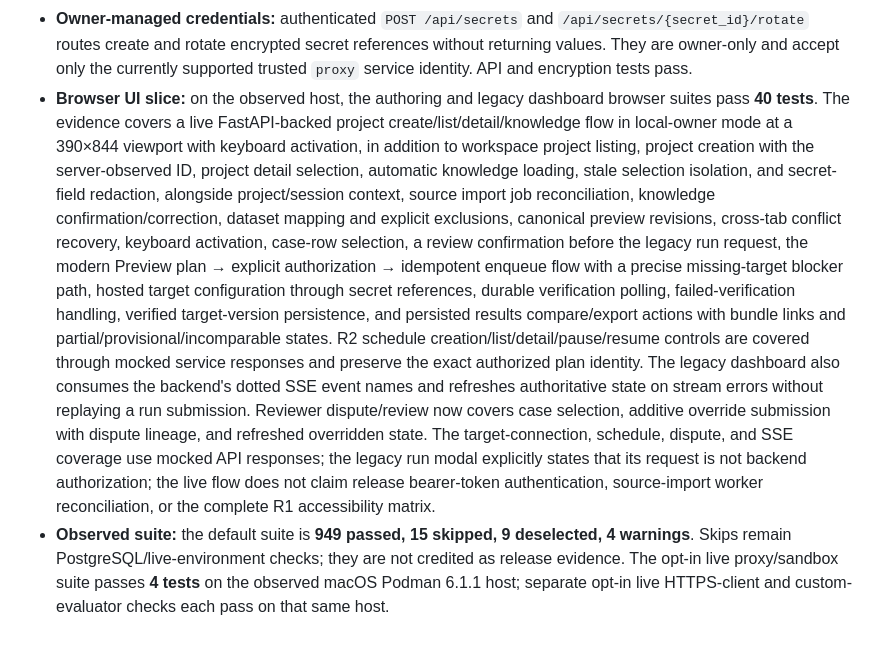
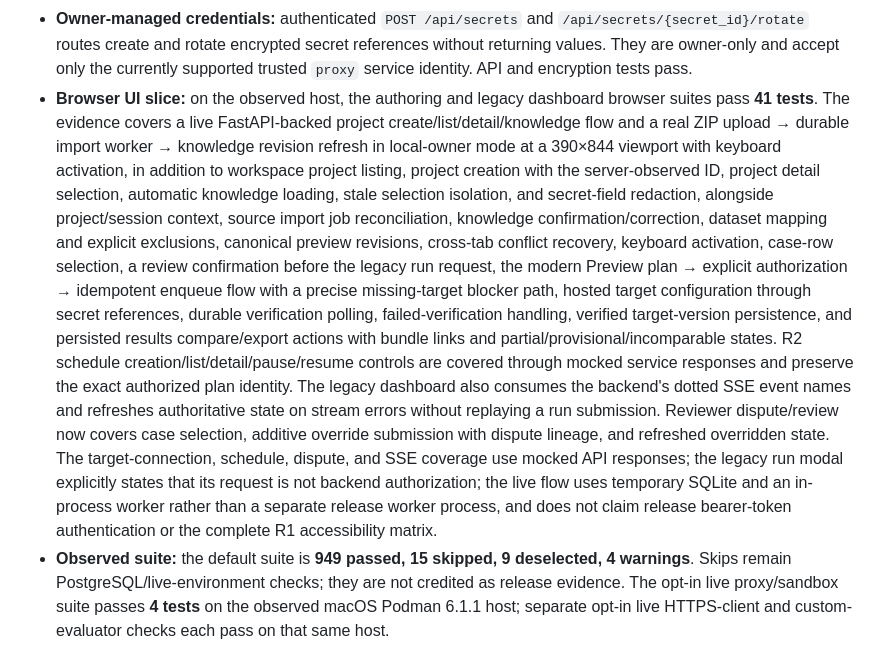
Before and after one commit to ALDRIN121/traceline, a Markdown page: docs/design/workflow-implementation-status.md, the part around the change. Drawn GitHub-style.

Commit message:
Record live source import browser evidence

```diff
--- a/docs/design/workflow-implementation-status.md
+++ b/docs/design/workflow-implementation-status.md
@@ -582,8 +582,9 @@ It is not an R1 release declaration.
   the currently supported trusted `proxy` service identity. API and
   encryption tests pass.
 - **Browser UI slice:** on the observed host, the authoring and legacy
-  dashboard browser suites pass **40 tests**. The evidence covers
-  a live FastAPI-backed project create/list/detail/knowledge flow in local-owner
+  dashboard browser suites pass **41 tests**. The evidence covers
+  a live FastAPI-backed project create/list/detail/knowledge flow and a real
+  ZIP upload → durable import worker → knowledge revision refresh in local-owner
   mode at a 390×844 viewport with keyboard activation, in addition to
   workspace project listing, project creation with the server-observed ID,
   project detail selection, automatic knowledge loading, stale selection
@@ -605,9 +606,9 @@ It is not an R1 release declaration.
   override submission with dispute lineage, and refreshed overridden state.
   The target-connection, schedule, dispute, and SSE coverage use mocked API
   responses; the legacy run modal explicitly states that its request is not
-  backend authorization; the live flow does not claim release bearer-token
-  authentication, source-import worker reconciliation, or the complete R1
-  accessibility matrix.
+  backend authorization; the live flow uses temporary SQLite and an in-process
+  worker rather than a separate release worker process, and does not claim
+  release bearer-token authentication or the complete R1 accessibility matrix.
 - **Observed suite:** the default suite is **949 passed, 15 skipped, 9
   deselected, 4 warnings**. Skips remain PostgreSQL/live-environment checks;
   they are not credited as release evidence. The opt-in live proxy/sandbox
```
